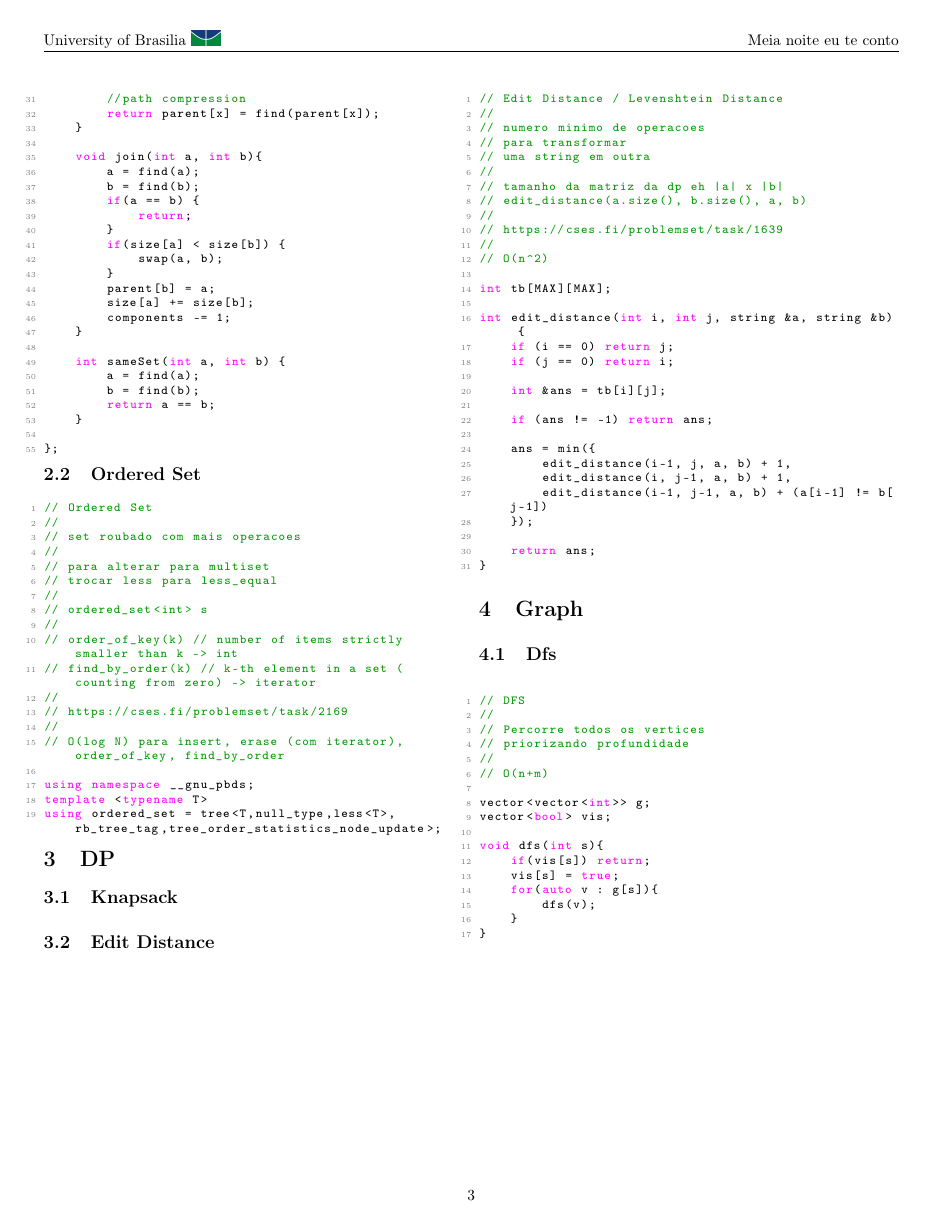
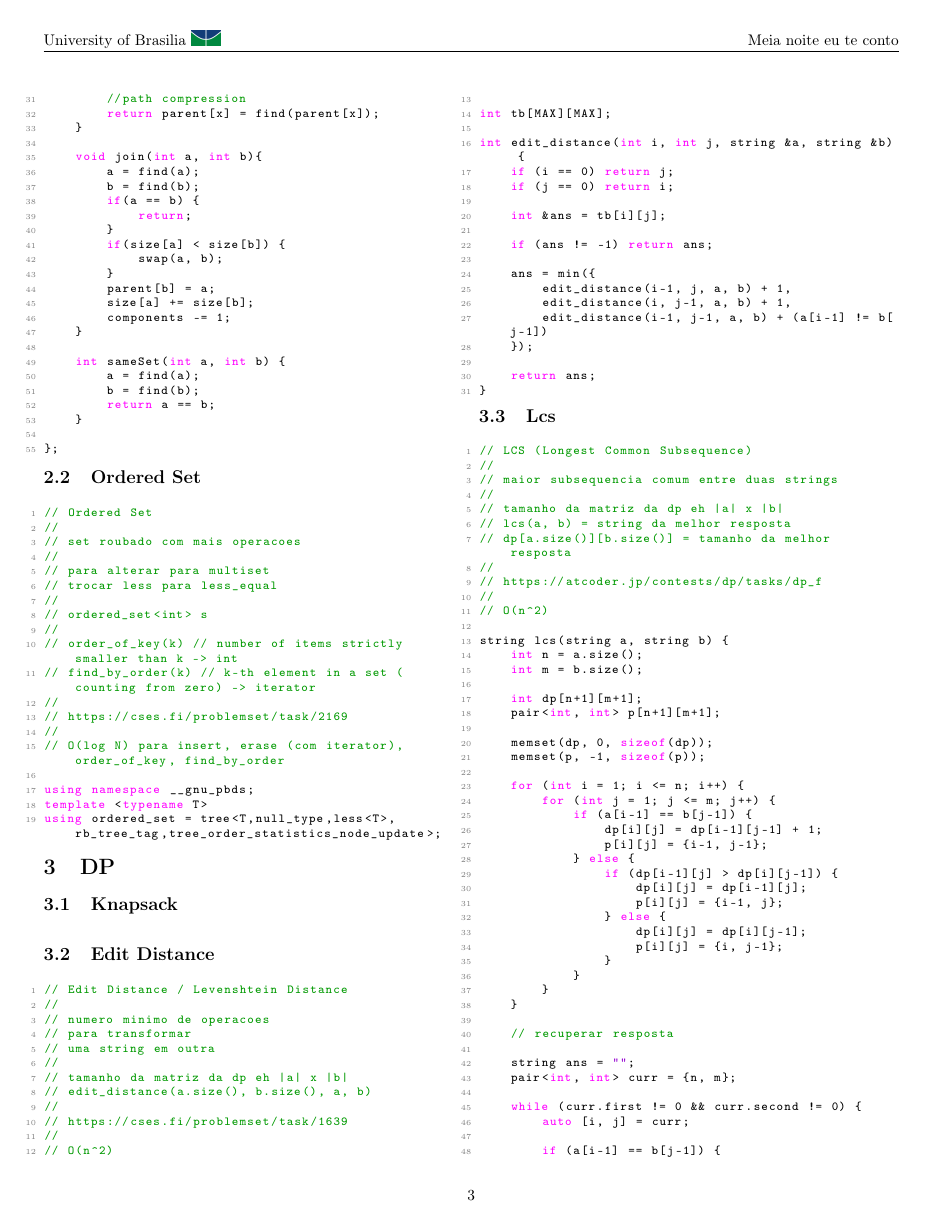
Before and after one commit to pablo-aa/notebook-cp, a LaTeX document (generate_latex/notebook.tex): page 3 of 3 before the commit and page 3 of 4 after it. Compiled offline with pdfLaTeX.

Commit message:
Auto updating notebook.pdf and theoretical.pdf

```diff
--- a/generate_latex/notebook.tex
+++ b/generate_latex/notebook.tex
@@ -80,6 +80,7 @@
 \section{DP}
 \includes{Knapsack}{code/dp/knapsack.cpp}
 \includes{Edit Distance}{code/dp/edit_distance.cpp}
+\includes{Lcs}{code/dp/lcs.cpp}
 \section{Graph}
 \includes{Dfs}{code/graph/dfs.cpp}
 
```
Also changed, not shown: notebook.pdf, theoretical.pdf.
